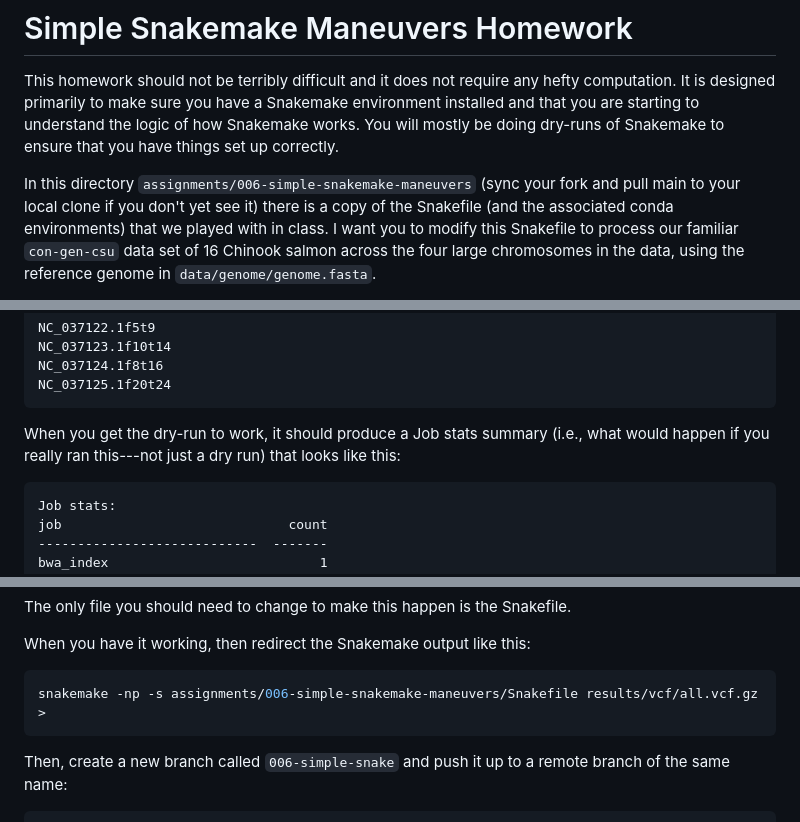
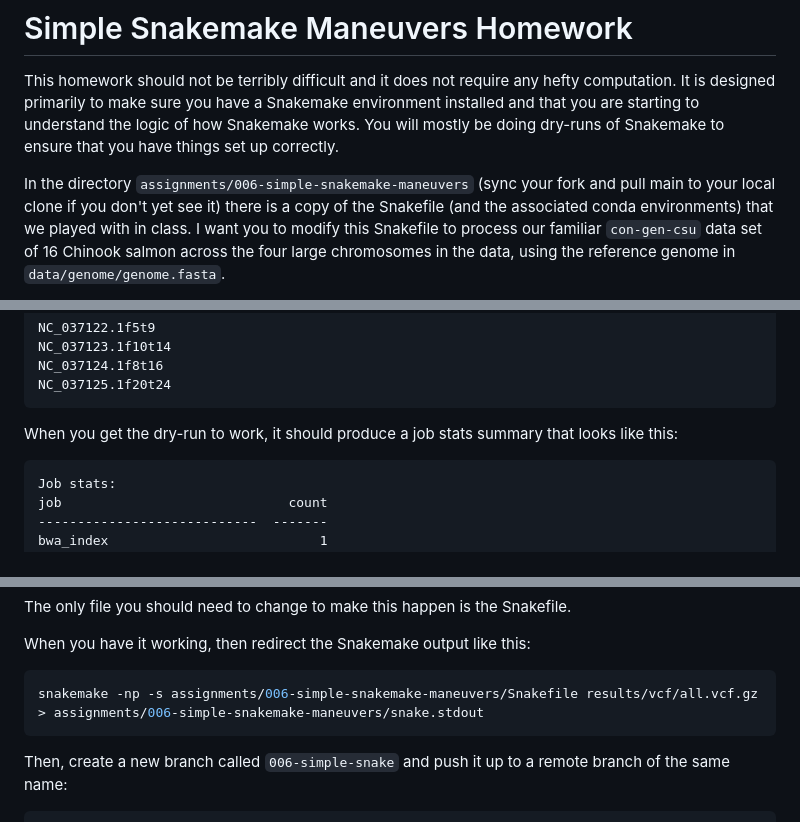
Before and after one commit to eriqande/con-gen-csu, a Markdown page: assignments/006-simple-snakemake-maneuvers/README.md, 3 parts joined by grey strips. GitHub-like rendering.

````diff
--- a/assignments/006-simple-snakemake-maneuvers/README.md
+++ b/assignments/006-simple-snakemake-maneuvers/README.md
@@ -7,7 +7,7 @@ the logic of how Snakemake works.  You will mostly be doing dry-runs of
 Snakemake to ensure that you have things set up correctly.
 
 
-In this directory `assignments/006-simple-snakemake-maneuvers` (sync your fork
+In the directory `assignments/006-simple-snakemake-maneuvers` (sync your fork
 and pull main to your local clone if you don't yet see it) there is a copy
 of the Snakefile (and the associated conda environments) that we played with in
 class. I want you to modify this Snakefile to process our familiar `con-gen-csu`
@@ -61,8 +61,7 @@ NC_037124.1f8t16
 NC_037125.1f20t24
 ```
 
-When you get the dry-run to work, it should produce a Job stats summary (i.e.,
-what would happen if you really ran this---not just a dry run) that looks like
+When you get the dry-run to work, it should produce a job stats summary that looks like
 this:
 ```
 Job stats:
@@ -85,7 +84,7 @@ The only file you should need to change to make this happen is the Snakefile.
 
 When you have it working, then redirect the Snakemake output like this:
 ```sh
-snakemake -np -s assignments/006-simple-snakemake-maneuvers/Snakefile results/vcf/all.vcf.gz >
+snakemake -np -s assignments/006-simple-snakemake-maneuvers/Snakefile results/vcf/all.vcf.gz > assignments/006-simple-snakemake-maneuvers/snake.stdout
 ```
 
 Then, create a new branch called `006-simple-snake` and push it up to a remote branch of
````
